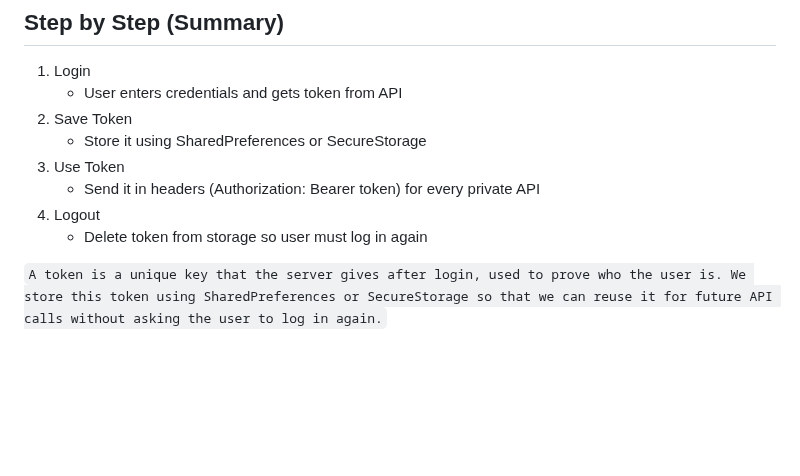
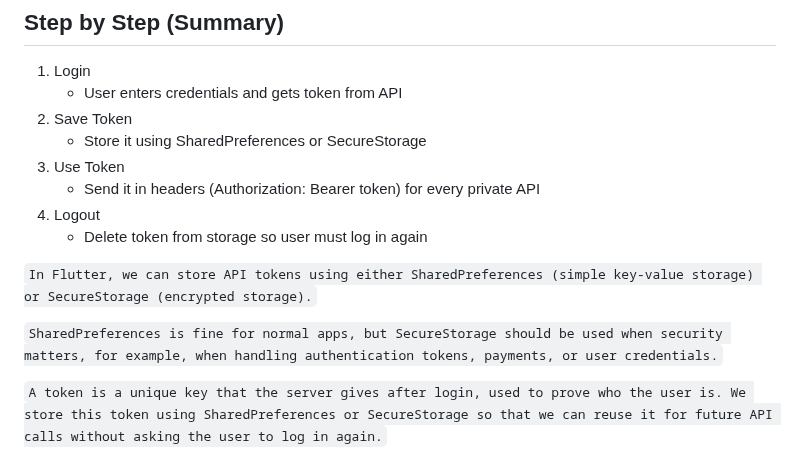
Before and after one commit to UmerFarooqJillani/API-Handling-In-Flutter, a Markdown page: manage_sessions_in_app/README.md, the part around the change. Rendered like a GitHub page; blank space fills up the shorter version.

Commit message:
Short summary in closing of How Token Store in Flutter

```diff
--- a/manage_sessions_in_app/README.md
+++ b/manage_sessions_in_app/README.md
@@ -104,5 +104,8 @@ String? token = await storage.read(key: 'token');
 4. Logout
     - Delete token from storage so user must log in again
 
+`In Flutter, we can store API tokens using either SharedPreferences (simple key-value storage) or SecureStorage (encrypted storage).`
+
+`SharedPreferences is fine for normal apps, but SecureStorage should be used when security matters, for example, when handling authentication tokens, payments, or user credentials.`
 
 `A token is a unique key that the server gives after login, used to prove who the user is. We store this token using SharedPreferences or SecureStorage so that we can reuse it for future API calls without asking the user to log in again.`
```
